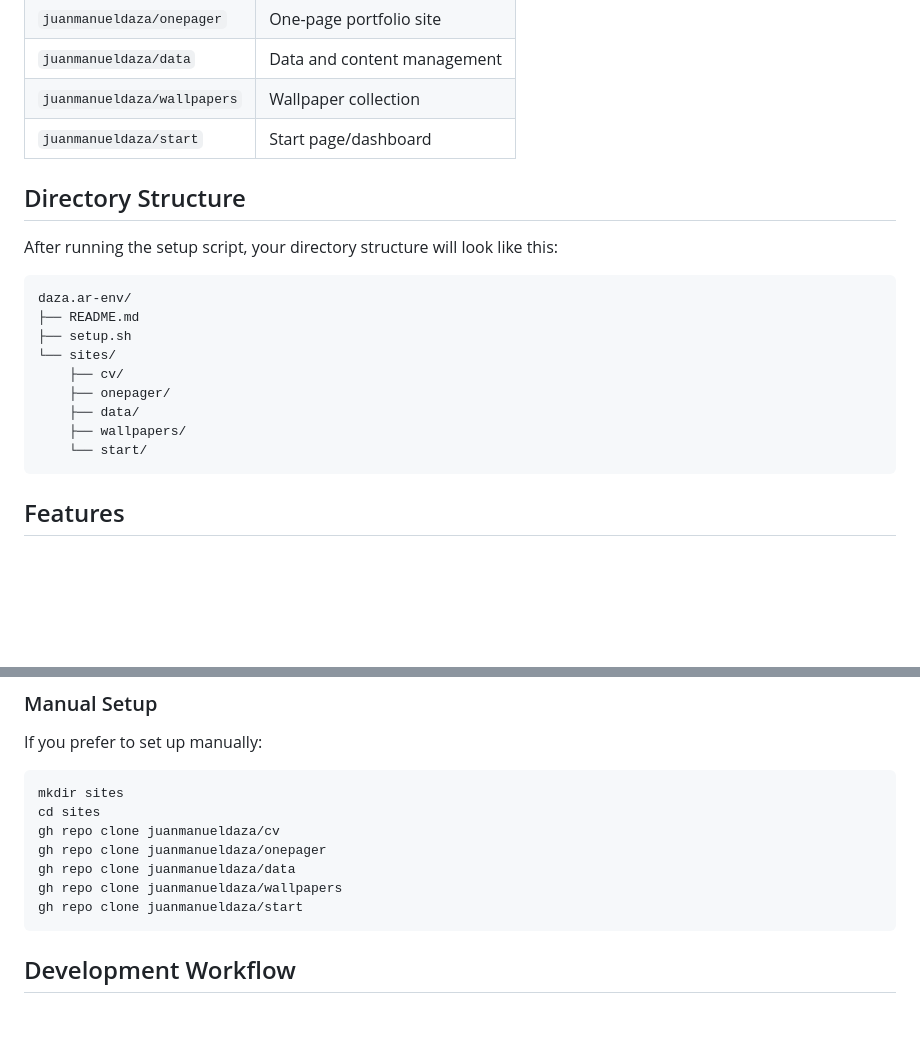
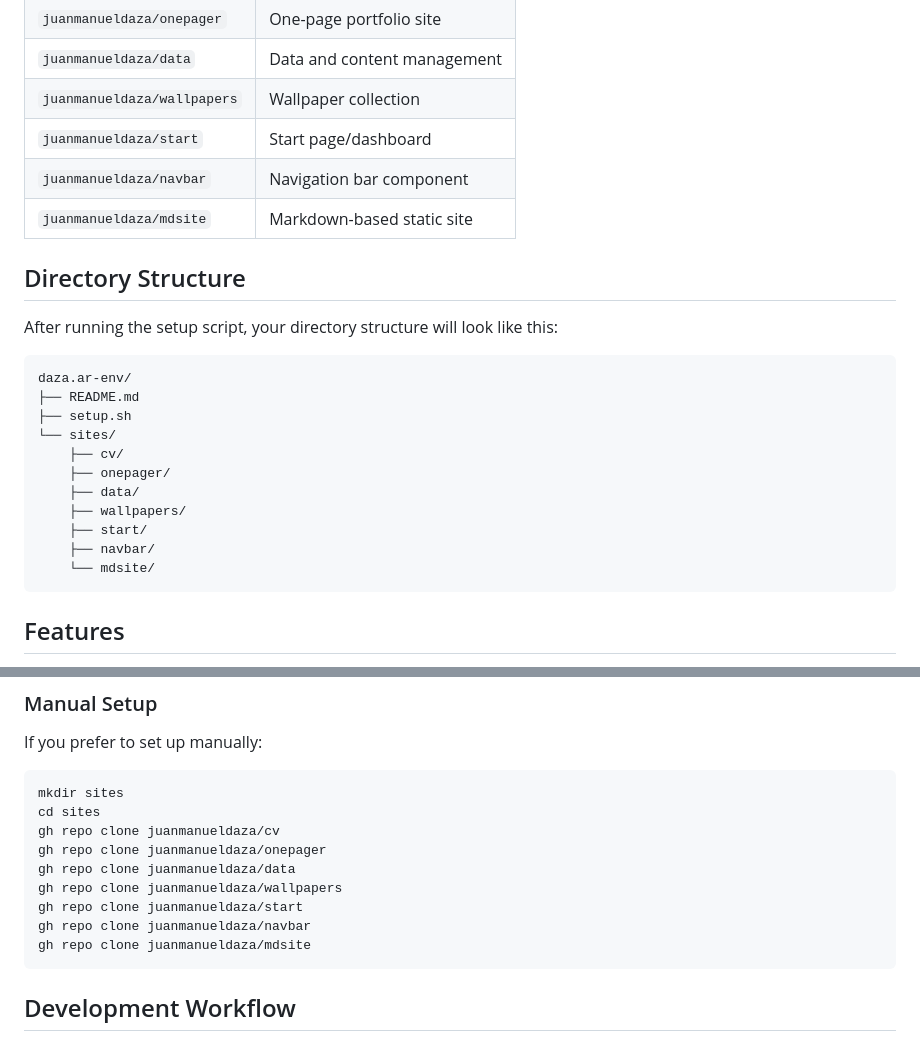
Before and after one commit to juanmanueldaza/mdsg, a Markdown page: README.md, 2 parts joined by grey strips. Rendered like a GitHub page; blank space fills up the shorter version.

Commit message:
Update README.md to reflect new repositories in setup and manual instructions

````diff
--- a/README.md
+++ b/README.md
@@ -51,6 +51,8 @@ The setup script clones the following repositories into the `sites` directory:
 | `juanmanueldaza/data` | Data and content management |
 | `juanmanueldaza/wallpapers` | Wallpaper collection |
 | `juanmanueldaza/start` | Start page/dashboard |
+| `juanmanueldaza/navbar` | Navigation bar component |
+| `juanmanueldaza/mdsite` | Markdown-based static site |
 
 ## Directory Structure
 
@@ -65,7 +67,9 @@ daza.ar-env/
     ├── onepager/
     ├── data/
     ├── wallpapers/
-    └── start/
+    ├── start/
+    ├── navbar/
+    └── mdsite/
 ```
 
 ## Features
@@ -103,6 +107,8 @@ gh repo clone juanmanueldaza/onepager
 gh repo clone juanmanueldaza/data
 gh repo clone juanmanueldaza/wallpapers
 gh repo clone juanmanueldaza/start
+gh repo clone juanmanueldaza/navbar
+gh repo clone juanmanueldaza/mdsite
 ```
 
 ## Development Workflow
````
